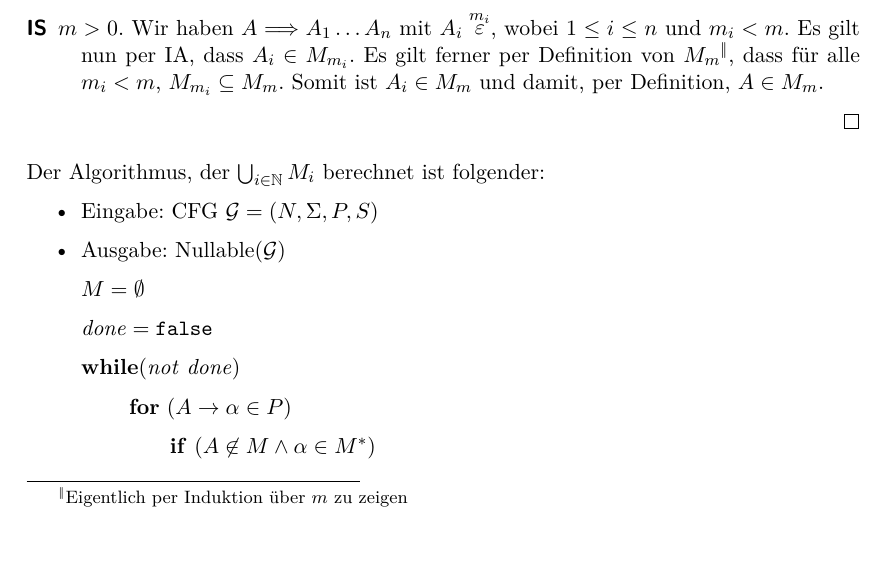
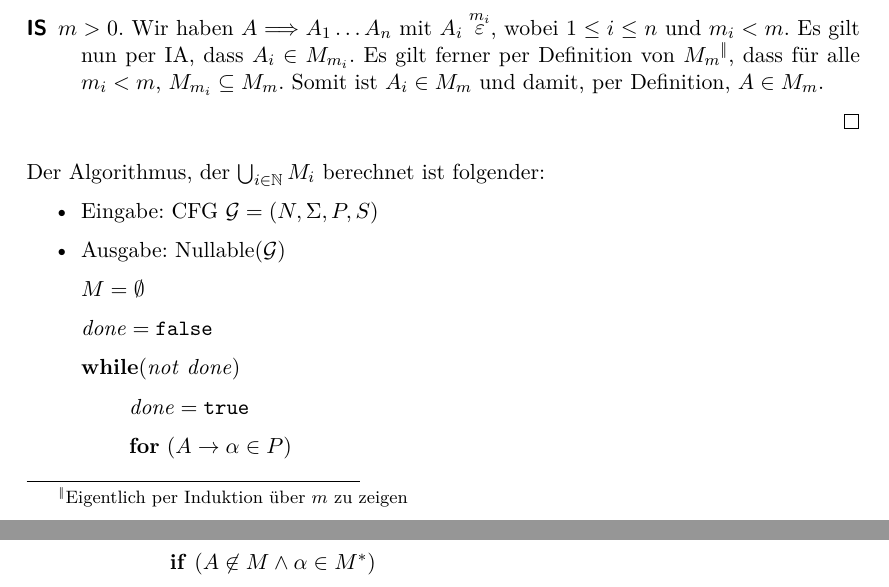
Before and after one commit to proglang/Informatik-III-Theoretische-Informatik, a LaTeX document (Info_3_Skript_WS2016-17.tex, which reads 3-Grammatiken_und_kontextfreie_Sprachen.tex): part of page 44 of 56 before the commit and two parts of pages 44 and 45 of 56 after it, the two joined at a grey line, cut so that both start at the same text. Compiled offline with pdfLaTeX.

Commit message:
done=true

```diff
--- a/3-Grammatiken_und_kontextfreie_Sprachen.tex
+++ b/3-Grammatiken_und_kontextfreie_Sprachen.tex
@@ -503,6 +503,7 @@ Der Algorithmus, der $\bigcup_{i \in \N} M_i$ berechnet ist folgender:
 \item[] $\mathit{done} = \mathtt{false}$
 \item[] $\mathbf{while} (\mathit{not}~\mathit{done})$
   \begin{itemize}
+  \item[] $\mathit{done} = \mathtt{true}$
   \item[] $\mathbf{for}~(A \to \alpha \in P)$
     \begin{itemize}
     \item[] $\mathbf{if}~(A \not \in M \land \alpha \in M^*)$
```
